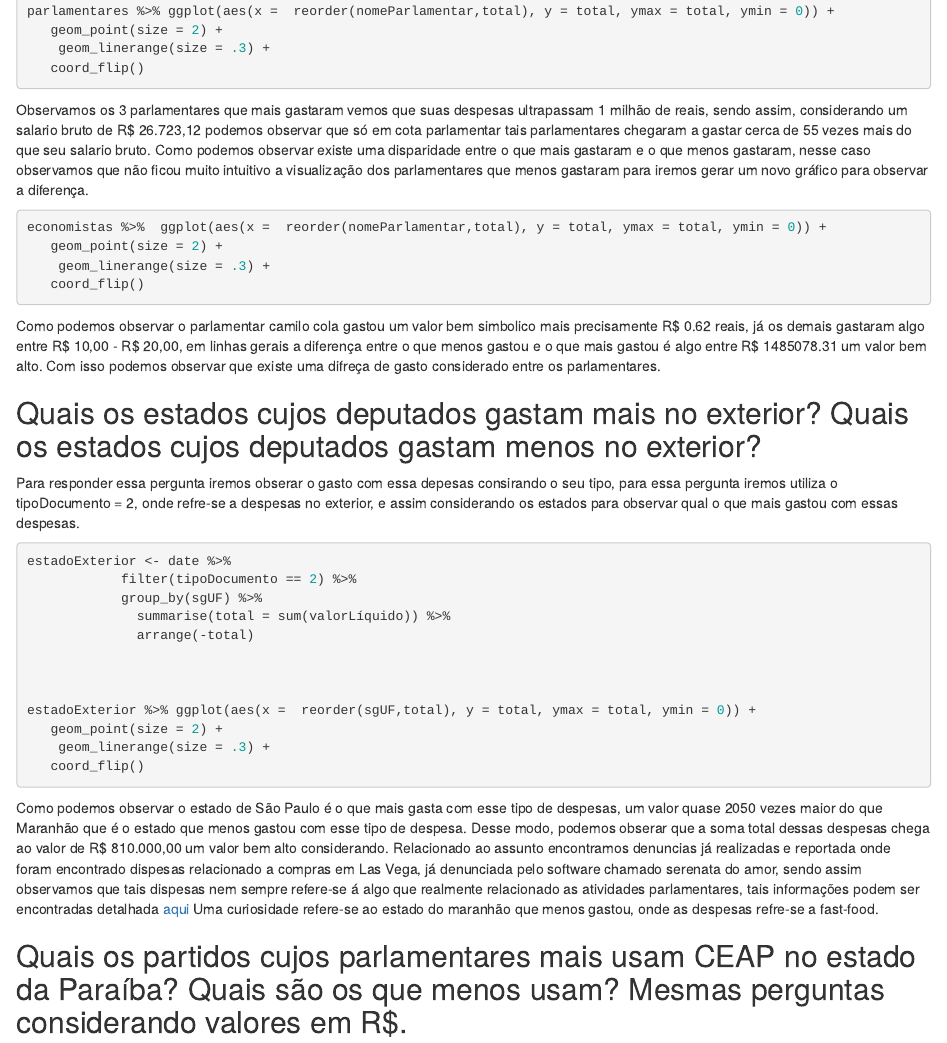
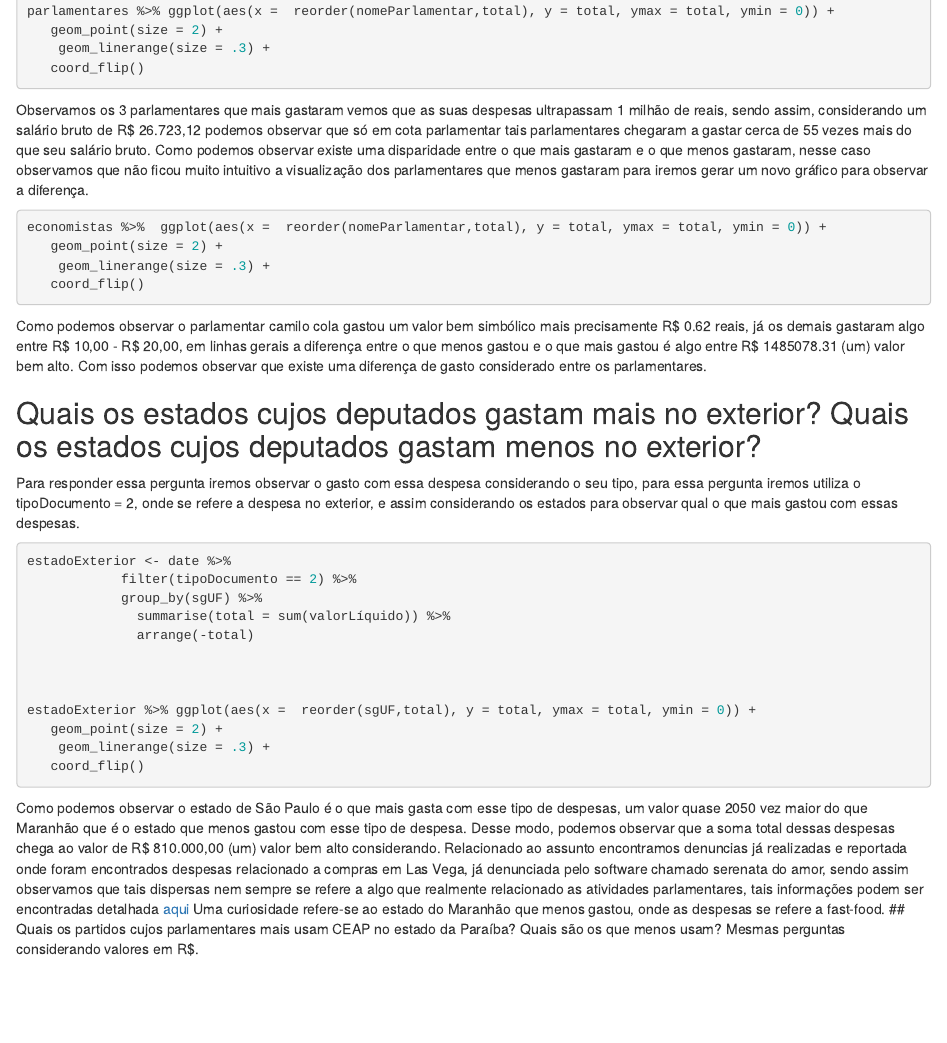
Before and after one commit to viniaraujoo/Analise_de_Gastos_de_Deputados-, an R Markdown document (analise.Rmd): the page in a window 1100 px wide, from 2340 px down. Rendered offline with R 4.5, knitr and Pandoc, with nearby package versions; the code chunks are not run, so their results and figures are left out.

Commit message:
Refatora  textos referente as perguntas

````diff
--- a/analise.Rmd
+++ b/analise.Rmd
@@ -83,9 +83,8 @@ parlamentares %>% ggplot(aes(x =  reorder(nomeParlamentar,total), y = total, yma
 
 ```
 
-Observamos os 3 parlamentares que mais gastaram vemos que suas despesas ultrapassam 1 milhão de reais, sendo assim, considerando um salario bruto de R$ 26.723,12 podemos observar que só em cota parlamentar tais parlamentares chegaram a gastar cerca de 55 vezes mais do que seu salario bruto.
+Observamos os 3 parlamentares que mais gastaram vemos que as suas despesas ultrapassam 1 milhão de reais, sendo assim, considerando um salário bruto de R$ 26.723,12 podemos observar que só em cota parlamentar tais parlamentares chegaram a gastar cerca de 55 vezes mais do que seu salário bruto.
 Como podemos observar existe uma disparidade entre o que mais gastaram e o que menos gastaram, nesse caso observamos que não ficou muito intuitivo a visualização dos parlamentares que menos gastaram para iremos gerar um novo gráfico para observar a diferença.
-
 ```{r}
 economistas %>%  ggplot(aes(x =  reorder(nomeParlamentar,total), y = total, ymax = total, ymin = 0)) +
    geom_point(size = 2) +
@@ -93,11 +92,11 @@ economistas %>%  ggplot(aes(x =  reorder(nomeParlamentar,total), y = total, ymax
    coord_flip()
 
 ```
-Como podemos observar o parlamentar camilo cola gastou um valor bem simbolico mais precisamente R$ 0.62 reais, já os demais gastaram algo entre R$ 10,00 - R$ 20,00, em linhas gerais a diferença entre o que menos gastou e o que mais gastou é algo entre R$ 1485078.31 um valor bem alto.
-Com isso podemos observar que existe uma difreça de gasto considerado entre os parlamentares.
+Como podemos observar o parlamentar camilo cola gastou um valor bem simbólico mais precisamente R$ 0.62 reais, já os demais gastaram algo entre R$ 10,00 - R$ 20,00, em linhas gerais a diferença entre o que menos gastou e o que mais gastou é algo entre R$ 1485078.31 (um) valor bem alto.
+Com isso podemos observar que existe uma diferença de gasto considerado entre os parlamentares.
 
 ## Quais os estados cujos deputados gastam mais no exterior? Quais os estados cujos deputados gastam menos no exterior?
-Para responder essa pergunta iremos obserar o gasto com essa depesas consirando o seu tipo, para essa pergunta iremos utiliza o tipoDocumento = 2, onde refre-se a despesas no exterior, e assim considerando os estados para observar qual o que mais gastou com essas despesas.
+Para responder essa pergunta iremos observar o gasto com essa despesa considerando o seu tipo, para essa pergunta iremos utiliza o tipoDocumento = 2, onde se refere a despesa no exterior, e assim considerando os estados para observar qual o que mais gastou com essas despesas.
 
 ```{r}
 estadoExterior <- date %>%
@@ -114,10 +113,9 @@ estadoExterior %>% ggplot(aes(x =  reorder(sgUF,total), y = total, ymax = total,
    coord_flip()
 ```
 
-Como podemos observar o estado de São Paulo é o que mais gasta com esse tipo de despesas, um valor quase 2050 vezes maior do que Maranhão que é o estado que menos gastou com esse tipo de despesa. Desse modo, podemos obserar que a soma total dessas despesas chega ao valor de R$ 810.000,00 um valor bem alto considerando.
-Relacionado ao assunto encontramos denuncias já realizadas e reportada onde foram encontrado dispesas relacionado a compras em Las Vega, já denunciada pelo software chamado serenata do amor, sendo assim observamos que tais dispesas nem sempre refere-se á algo que realmente relacionado as atividades parlamentares, tais informações podem ser encontradas detalhada [aqui](http://g1.globo.com/distrito-federal/noticia/2016/10/programa-para-vigiar-gastos-de-politicos-flagra-compra-em-las-vegas.html)
-Uma curiosidade refere-se ao estado do maranhão que menos gastou, onde as despesas refre-se a fast-food.
-
+Como podemos observar o estado de São Paulo é o que mais gasta com esse tipo de despesas, um valor quase 2050 vez maior do que Maranhão que é o estado que menos gastou com esse tipo de despesa. Desse modo, podemos observar que a soma total dessas despesas chega ao valor de R$ 810.000,00 (um) valor bem alto considerando.
+Relacionado ao assunto encontramos denuncias já realizadas e reportada onde foram encontrados despesas relacionado a compras em Las Vega, já denunciada pelo software chamado serenata do amor, sendo assim observamos que tais dispersas nem sempre se refere a algo que realmente relacionado as atividades parlamentares, tais informações podem ser encontradas detalhada [aqui](http://g1.globo.com/distrito-federal/noticia/2016/10/programa-para-vigiar-gastos-de-politicos-flagra-compra-em-las-vegas.html)
+Uma curiosidade refere-se ao estado do Maranhão que menos gastou, onde as despesas se refere a fast-food.
 ## Quais os partidos cujos parlamentares mais usam CEAP no estado da Paraíba? Quais são os que menos usam? Mesmas perguntas considerando valores em R$.
 
 Para essa pergunta iremos filtrar todas as despesas relacionado a parlamentares do estado da Paraíba e assim vê de acordo com o partidos quais mais gastou.
````
Also changed, not shown: analise.Rmd (6 more changed lines).
